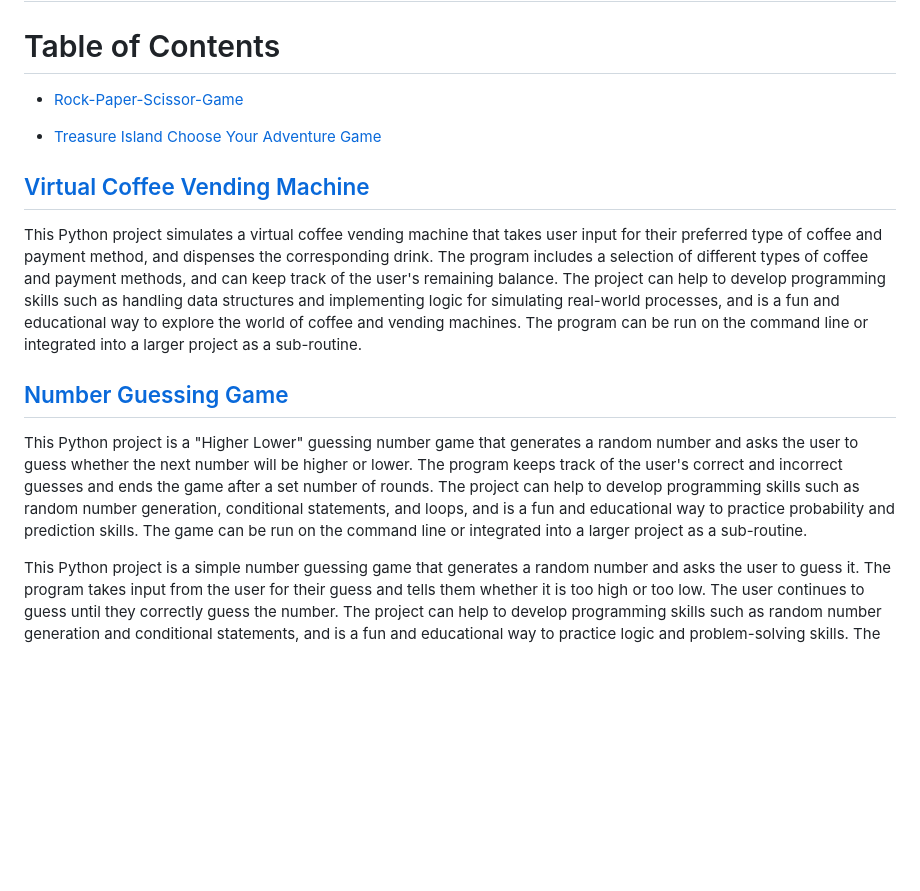
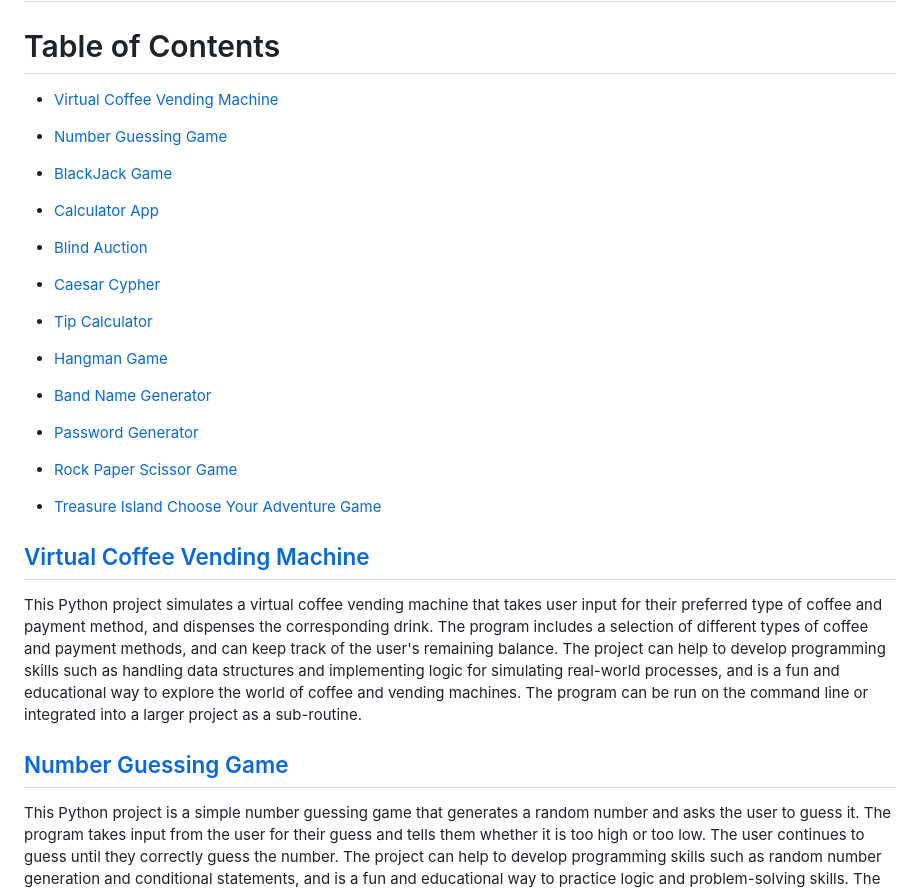
Before and after one commit to John-Rivero/Python-Portfolio, a Markdown page: README.md, the part around the change. Rendered like a GitHub page; blank space fills up the shorter version.

```diff
--- a/README.md
+++ b/README.md
@@ -2,14 +2,31 @@
 # Table of Contents
 
 
-- [Rock-Paper-Scissor-Game](#Rock-Paper-Scissor-Game)
+
+
+- [Virtual Coffee Vending Machine](#Virtual-Coffee-Vending-Machine)
+
+- [Number Guessing Game](#Number-Guessing-Game)
+
+- [BlackJack Game](#BlackJack-Game)
+
+- [Calculator App](#Calculator-App)
+
+- [Blind Auction](#Blind-Auction)
+
+- [Caesar Cypher](#Caesar-Cypher)
+
+- [Tip Calculator](#Tip-Calculator)
+
+- [Hangman Game](#Hangman-Game)
+
+- [Band Name Generator](#Band-Name-Generator)
+
+- [Password Generator](#Password-Generator)
+
+- [Rock Paper Scissor Game](#Rock-Paper-Scissor-Game)
 
 - [Treasure Island Choose Your Adventure Game](#Treasure-Island-Choose-Your-Adventure-Game)
-
-
-
-
-
 
 
 
@@ -21,9 +38,6 @@ This Python project simulates a virtual coffee vending machine that takes user i
 
 
 ## [Number Guessing Game](https://github.com/John-Rivero/Python-Projects/tree/main/Number-Guessing-Game)
-
-
-This Python project is a "Higher Lower" guessing number game that generates a random number and asks the user to guess whether the next number will be higher or lower. The program keeps track of the user's correct and incorrect guesses and ends the game after a set number of rounds. The project can help to develop programming skills such as random number generation, conditional statements, and loops, and is a fun and educational way to practice probability and prediction skills. The game can be run on the command line or integrated into a larger project as a sub-routine.
 
 
 This Python project is a simple number guessing game that generates a random number and asks the user to guess it. The program takes input from the user for their guess and tells them whether it is too high or too low. The user continues to guess until they correctly guess the number. The project can help to develop programming skills such as random number generation and conditional statements, and is a fun and educational way to practice logic and problem-solving skills. The game can be run on the command line or integrated into a larger project as a sub-routine.
```
